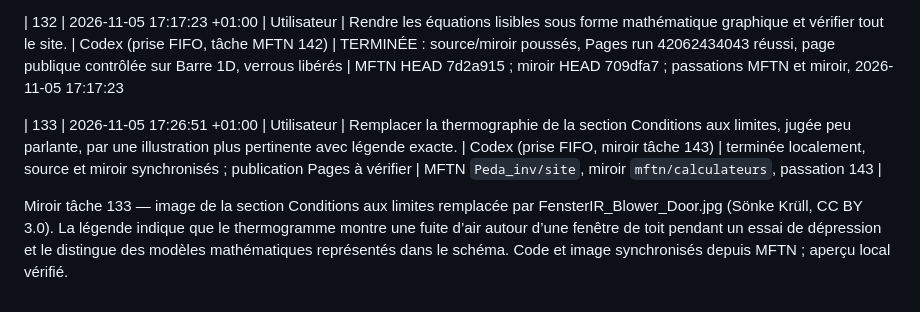
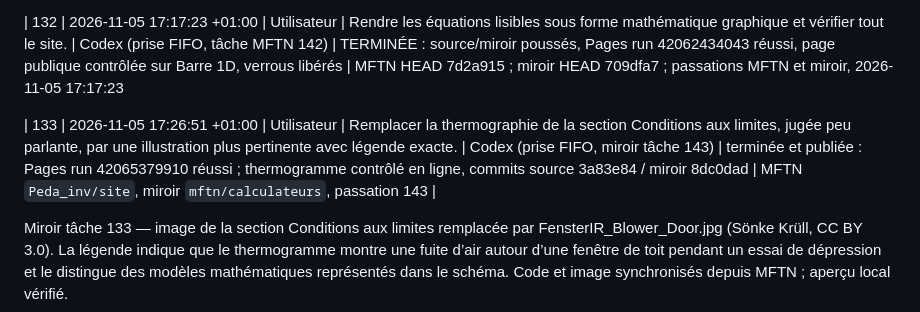
Before and after one commit to achatkm-glitch/cours-publics, a Markdown page: suivi/decisions.md, the part around the change. Drawn GitHub-style.

```diff
--- a/suivi/decisions.md
+++ b/suivi/decisions.md
@@ -327,6 +327,6 @@ Rendu math inline KaTeX implémenté et contrôlé dans le dépôt source ; équ
 
 | 132 | 2026-11-05 17:17:23 +01:00 | Utilisateur | Rendre les équations lisibles sous forme mathématique graphique et vérifier tout le site. | Codex (prise FIFO, tâche MFTN 142) | TERMINÉE : source/miroir poussés, Pages run 42062434043 réussi, page publique contrôlée sur Barre 1D, verrous libérés | MFTN HEAD 7d2a915 ; miroir HEAD 709dfa7 ; passations MFTN et miroir, 2026-11-05 17:17:23
 
-| 133 | 2026-11-05 17:26:51 +01:00 | Utilisateur | Remplacer la thermographie de la section Conditions aux limites, jugée peu parlante, par une illustration plus pertinente avec légende exacte. | Codex (prise FIFO, miroir tâche 143) | terminée localement, source et miroir synchronisés ; publication Pages à vérifier | MFTN `Peda_inv/site`, miroir `mftn/calculateurs`, passation 143 |
+| 133 | 2026-11-05 17:26:51 +01:00 | Utilisateur | Remplacer la thermographie de la section Conditions aux limites, jugée peu parlante, par une illustration plus pertinente avec légende exacte. | Codex (prise FIFO, miroir tâche 143) | terminée et publiée : Pages run 42065379910 réussi ; thermogramme contrôlé en ligne, commits source 3a83e84 / miroir 8dc0dad | MFTN `Peda_inv/site`, miroir `mftn/calculateurs`, passation 143 |
 
 Miroir tâche 133 — image de la section Conditions aux limites remplacée par FensterIR_Blower_Door.jpg (Sönke Krüll, CC BY 3.0). La légende indique que le thermogramme montre une fuite d’air autour d’une fenêtre de toit pendant un essai de dépression et le distingue des modèles mathématiques représentés dans le schéma. Code et image synchronisés depuis MFTN ; aperçu local vérifié.
```
Also changed, not shown: suivi/passations.md (+5 -1 lines), suivi/verrous.md (+4 -0 lines).
